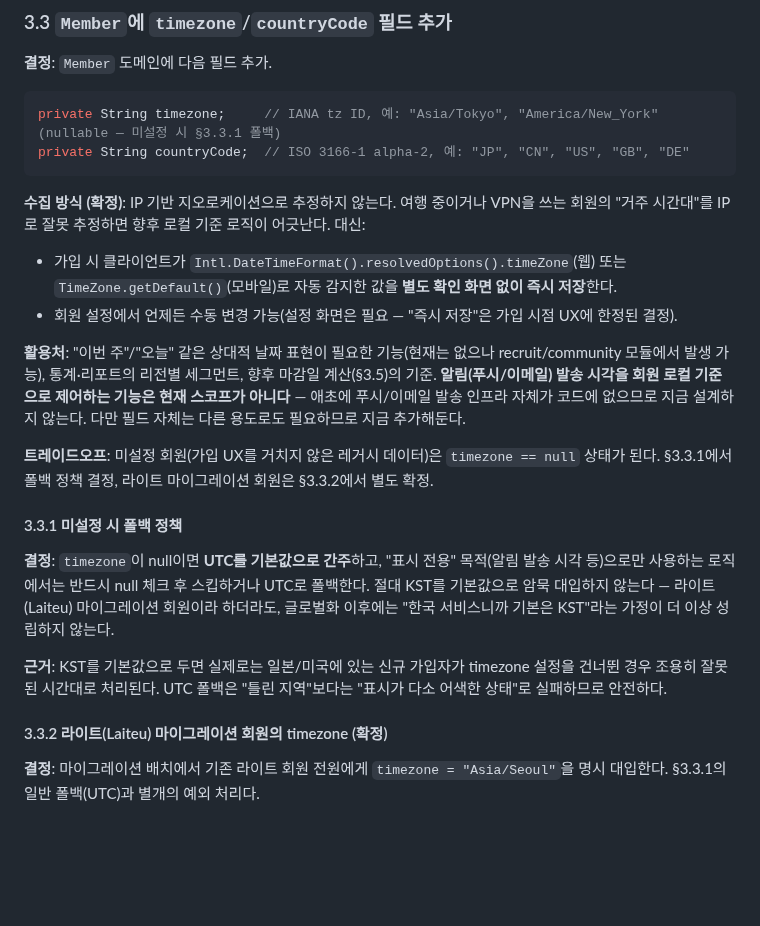
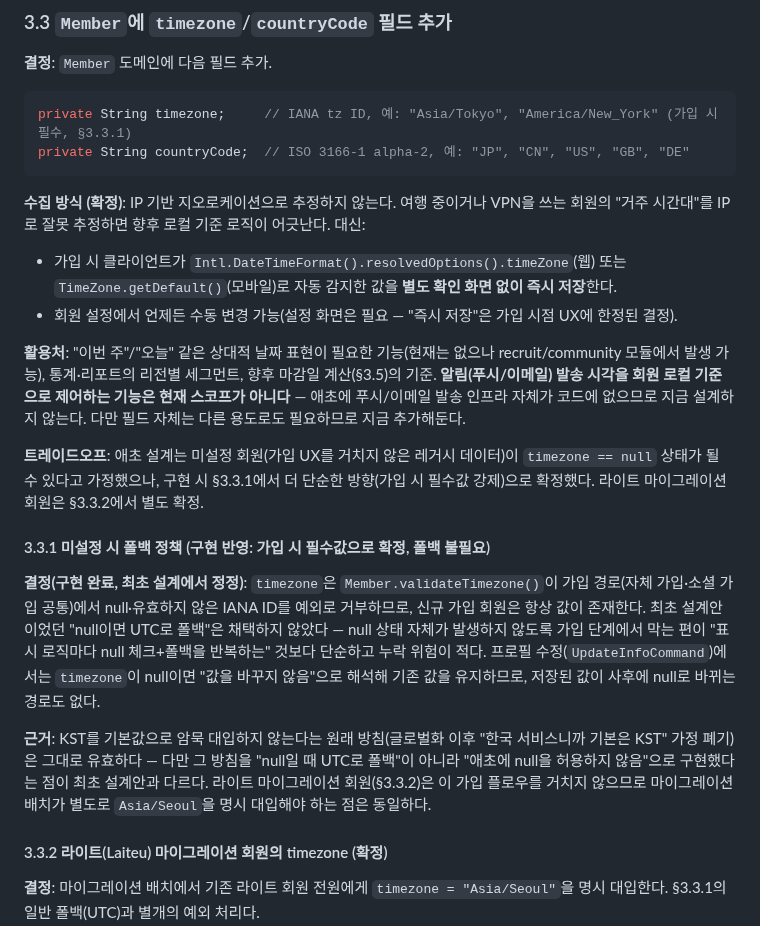
Before and after one commit to pack-in/at-crew-backend, a Markdown page: docs/design/global-timezone-strategy.md, the part around the change. Drawn GitHub-style; blank space fills up the shorter version.

Commit message:
docs(member): timezone 폴백 설계를 실제 구현에 맞게 정정
global-timezone-strategy.md §3.3.1은 timezone nullable+UTC 폴백을 규정했지만
Member.validateTimezone()은 가입 경로에서 null을 예외로 거부해 폴백 로직이
실행될 일이 없다. 버그가 아니라 가입 시 필수값 강제로 더 단순하게 확정된
설계였음을 문서에 반영한다.

Closes #39

````diff
--- a/docs/design/global-timezone-strategy.md
+++ b/docs/design/global-timezone-strategy.md
@@ -87,7 +87,7 @@ Explore 조사 결과 기준 (2026-07-15):
 **결정**: `Member` 도메인에 다음 필드 추가.
 
 ```java
-private String timezone;     // IANA tz ID, 예: "Asia/Tokyo", "America/New_York" (nullable — 미설정 시 §3.3.1 폴백)
+private String timezone;     // IANA tz ID, 예: "Asia/Tokyo", "America/New_York" (가입 시 필수, §3.3.1)
 private String countryCode;  // ISO 3166-1 alpha-2, 예: "JP", "CN", "US", "GB", "DE"
 ```
 
@@ -97,13 +97,13 @@ private String countryCode;  // ISO 3166-1 alpha-2, 예: "JP", "CN", "US", "GB",
 
 **활용처**: "이번 주"/"오늘" 같은 상대적 날짜 표현이 필요한 기능(현재는 없으나 recruit/community 모듈에서 발생 가능), 통계·리포트의 리전별 세그먼트, 향후 마감일 계산(§3.5)의 기준. **알림(푸시/이메일) 발송 시각을 회원 로컬 기준으로 제어하는 기능은 현재 스코프가 아니다** — 애초에 푸시/이메일 발송 인프라 자체가 코드에 없으므로 지금 설계하지 않는다. 다만 필드 자체는 다른 용도로도 필요하므로 지금 추가해둔다.
 
-**트레이드오프**: 미설정 회원(가입 UX를 거치지 않은 레거시 데이터)은 `timezone == null` 상태가 된다. §3.3.1에서 폴백 정책 결정, 라이트 마이그레이션 회원은 §3.3.2에서 별도 확정.
+**트레이드오프**: 애초 설계는 미설정 회원(가입 UX를 거치지 않은 레거시 데이터)이 `timezone == null` 상태가 될 수 있다고 가정했으나, 구현 시 §3.3.1에서 더 단순한 방향(가입 시 필수값 강제)으로 확정했다. 라이트 마이그레이션 회원은 §3.3.2에서 별도 확정.
 
-#### 3.3.1 미설정 시 폴백 정책
+#### 3.3.1 미설정 시 폴백 정책 (구현 반영: 가입 시 필수값으로 확정, 폴백 불필요)
 
-**결정**: `timezone`이 null이면 **UTC를 기본값으로 간주**하고, "표시 전용" 목적(알림 발송 시각 등)으로만 사용하는 로직에서는 반드시 null 체크 후 스킵하거나 UTC로 폴백한다. 절대 KST를 기본값으로 암묵 대입하지 않는다 — 라이트(Laiteu) 마이그레이션 회원이라 하더라도, 글로벌화 이후에는 "한국 서비스니까 기본은 KST"라는 가정이 더 이상 성립하지 않는다.
+**결정(구현 완료, 최초 설계에서 정정)**: `timezone`은 `Member.validateTimezone()`이 가입 경로(자체 가입·소셜 가입 공통)에서 null·유효하지 않은 IANA ID를 예외로 거부하므로, 신규 가입 회원은 항상 값이 존재한다. 최초 설계안이었던 "null이면 UTC로 폴백"은 채택하지 않았다 — null 상태 자체가 발생하지 않도록 가입 단계에서 막는 편이 "표시 로직마다 null 체크+폴백을 반복하는" 것보다 단순하고 누락 위험이 적다. 프로필 수정(`UpdateInfoCommand`)에서는 `timezone`이 null이면 "값을 바꾸지 않음"으로 해석해 기존 값을 유지하므로, 저장된 값이 사후에 null로 바뀌는 경로도 없다.
 
-**근거**: KST를 기본값으로 두면 실제로는 일본/미국에 있는 신규 가입자가 timezone 설정을 건너뛴 경우 조용히 잘못된 시간대로 처리된다. UTC 폴백은 "틀린 지역"보다는 "표시가 다소 어색한 상태"로 실패하므로 안전하다.
+**근거**: KST를 기본값으로 암묵 대입하지 않는다는 원래 방침(글로벌화 이후 "한국 서비스니까 기본은 KST" 가정 폐기)은 그대로 유효하다 — 다만 그 방침을 "null일 때 UTC로 폴백"이 아니라 "애초에 null을 허용하지 않음"으로 구현했다는 점이 최초 설계안과 다르다. 라이트 마이그레이션 회원(§3.3.2)은 이 가입 플로우를 거치지 않으므로 마이그레이션 배치가 별도로 `Asia/Seoul`을 명시 대입해야 하는 점은 동일하다.
 
 #### 3.3.2 라이트(Laiteu) 마이그레이션 회원의 timezone (확정)
 
````
